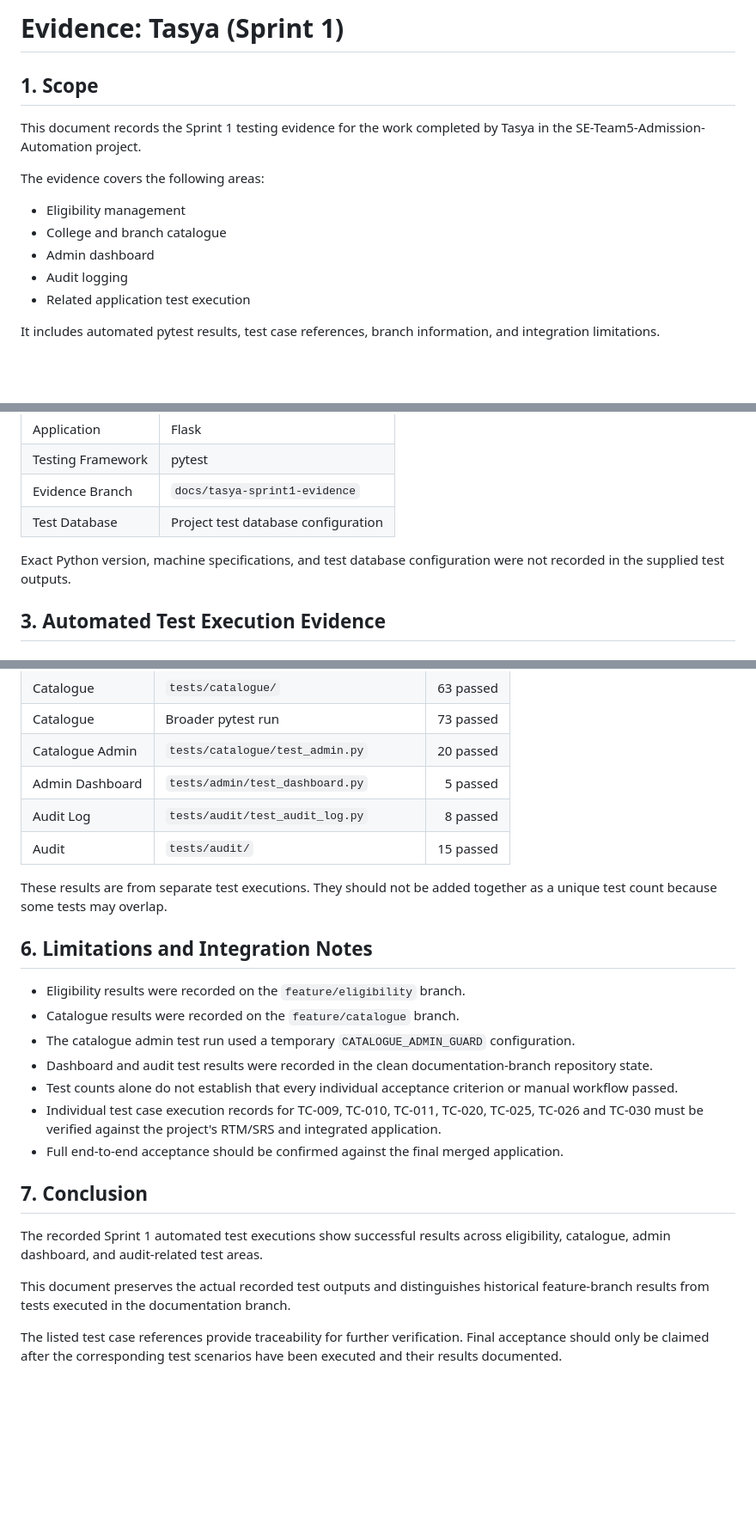
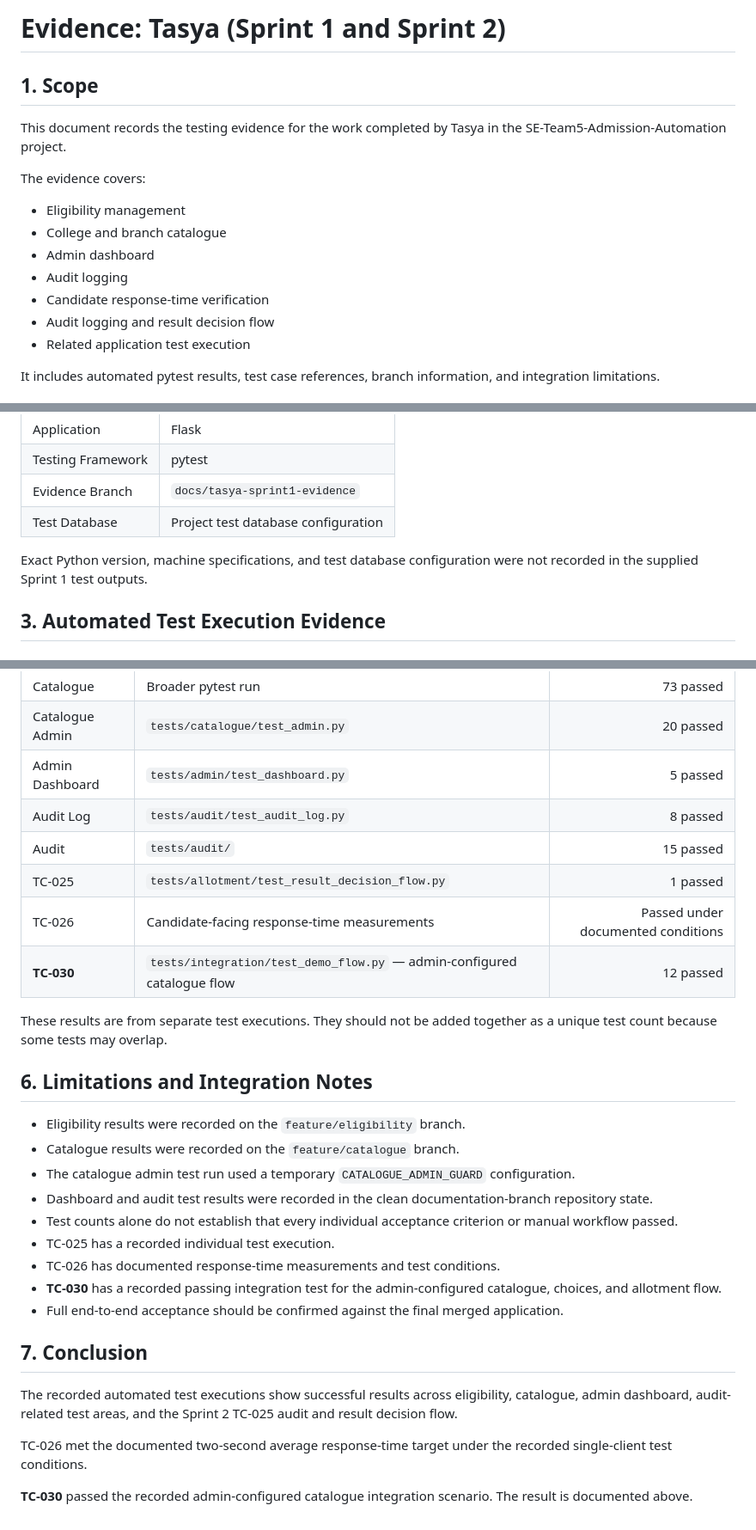
Before and after one commit to Gagan-1718/SE-Team5-Admission-Automation, a Markdown page: docs/evidence/tasya.md, 3 parts joined by grey strips. Shown at 86% size. GitHub-like rendering; blank space fills up the shorter version.

```diff
--- a/docs/evidence/tasya.md
+++ b/docs/evidence/tasya.md
@@ -1,15 +1,18 @@
-# Evidence: Tasya (Sprint 1)
+
+# Evidence: Tasya (Sprint 1 and Sprint 2)
 
 ## 1. Scope
 
-This document records the Sprint 1 testing evidence for the work completed by Tasya in the SE-Team5-Admission-Automation project.
+This document records the testing evidence for the work completed by Tasya in the SE-Team5-Admission-Automation project.
 
-The evidence covers the following areas:
+The evidence covers:
 
 - Eligibility management
 - College and branch catalogue
 - Admin dashboard
 - Audit logging
+- Candidate response-time verification
+- Audit logging and result decision flow
 - Related application test execution
 
 It includes automated pytest results, test case references, branch information, and integration limitations.
@@ -25,7 +28,7 @@ It includes automated pytest results, test case references, branch information,
 | Evidence Branch | `docs/tasya-sprint1-evidence` |
 | Test Database | Project test database configuration |
 
-Exact Python version, machine specifications, and test database configuration were not recorded in the supplied test outputs.
+Exact Python version, machine specifications, and test database configuration were not recorded in the supplied Sprint 1 test outputs.
 
 ## 3. Automated Test Execution Evidence
 
@@ -180,6 +240,9 @@ The individual test case statuses must be updated after checking the correspondi
 | Admin Dashboard | `tests/admin/test_dashboard.py` | 5 passed |
 | Audit Log | `tests/audit/test_audit_log.py` | 8 passed |
 | Audit | `tests/audit/` | 15 passed |
+| TC-025 | `tests/allotment/test_result_decision_flow.py` | 1 passed |
+| TC-026 | Candidate-facing response-time measurements | Passed under documented conditions |
+| **TC-030** | `tests/integration/test_demo_flow.py` — admin-configured catalogue flow | 12 passed |
 
 These results are from separate test executions. They should not be added together as a unique test count because some tests may overlap.
 
@@ -190,13 +253,15 @@ These results are from separate test executions. They should not be added togeth
 - The catalogue admin test run used a temporary `CATALOGUE_ADMIN_GUARD` configuration.
 - Dashboard and audit test results were recorded in the clean documentation-branch repository state.
 - Test counts alone do not establish that every individual acceptance criterion or manual workflow passed.
-- Individual test case execution records for TC-009, TC-010, TC-011, TC-020, TC-025, TC-026 and TC-030 must be verified against the project's RTM/SRS and integrated application.
+- TC-025 has a recorded individual test execution.
+- TC-026 has documented response-time measurements and test conditions.
+- **TC-030** has a recorded passing integration test for the admin-configured catalogue, choices, and allotment flow.
 - Full end-to-end acceptance should be confirmed against the final merged application.
 
 ## 7. Conclusion
 
-The recorded Sprint 1 automated test executions show successful results across eligibility, catalogue, admin dashboard, and audit-related test areas.
+The recorded automated test executions show successful results across eligibility, catalogue, admin dashboard, audit-related test areas, and the Sprint 2 TC-025 audit and result decision flow.
 
-This document preserves the actual recorded test outputs and distinguishes historical feature-branch results from tests executed in the documentation branch.
+TC-026 met the documented two-second average response-time target under the recorded single-client test conditions.
 
-The listed test case references provide traceability for further verification. Final acceptance should only be claimed after the corresponding test scenarios have been executed and their results documented.
+**TC-030** passed the recorded admin-configured catalogue integration scenario. The result is documented above.
```
Also changed, not shown: other parts of docs/evidence/tasya.md (+70 -13 lines).
